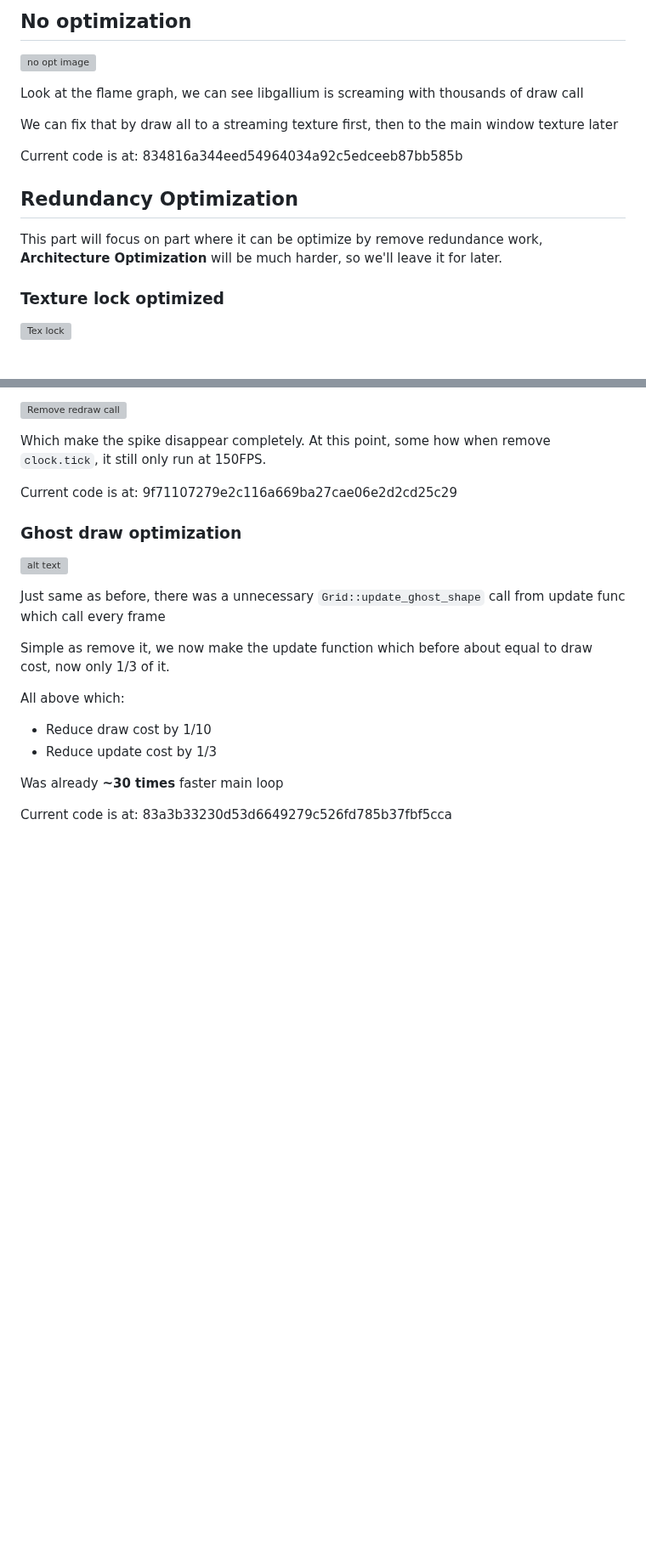
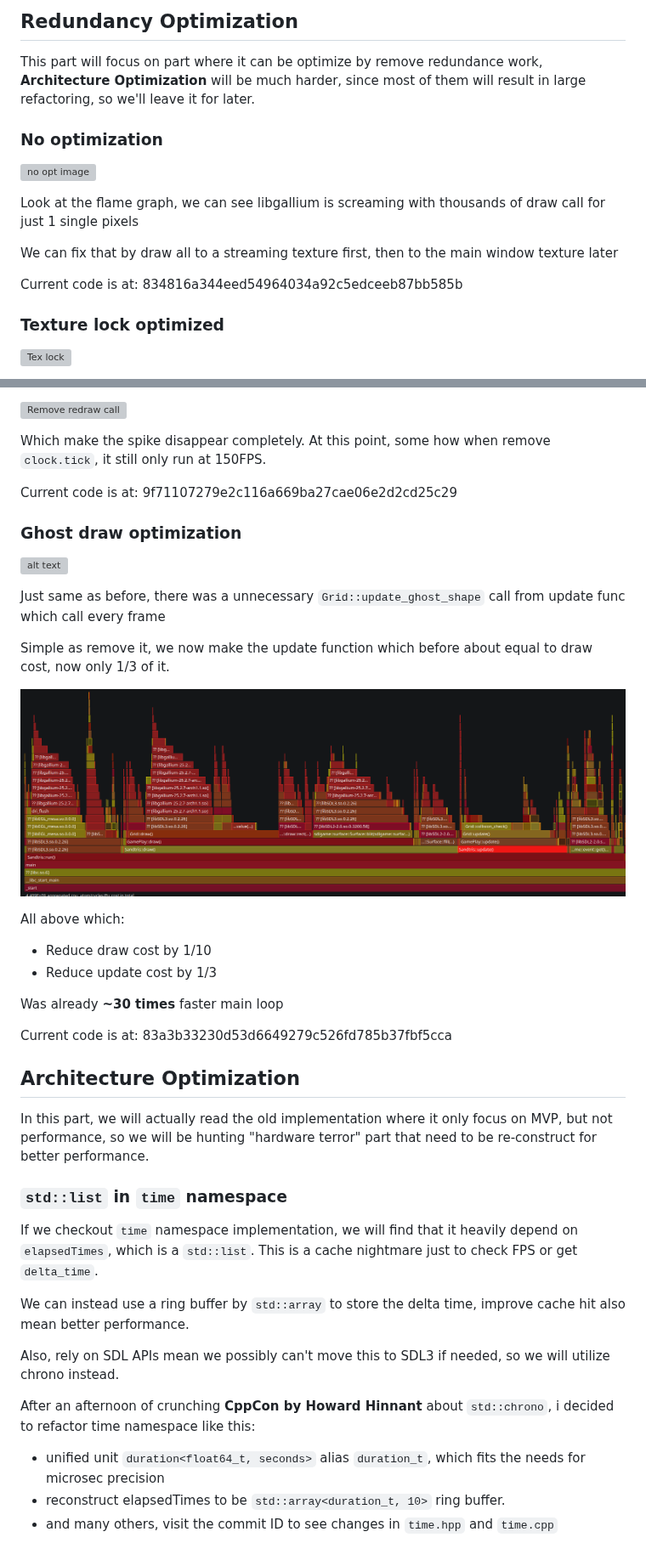
Before and after one commit to thep1ckaxe91/Sandtris, a Markdown page: profiling results/Optimization note.md, 2 parts joined by grey strips. Shown at 85% size. Rendered like a GitHub page; pictures changed too: profiling results/05-1 Compare Draw to Update cost.png (added); blank space fills up the shorter version; grey boxes are pictures that could not be loaded.

```diff
--- a/profiling results/Optimization note.md
+++ b/profiling results/Optimization note.md
@@ -1,16 +1,16 @@
-## No optimization
+## Redundancy Optimization
+
+This part will focus on part where it can be optimize by remove redundance work, **Architecture Optimization** will be much harder, since most of them will result in large refactoring, so we'll leave it for later.
+
+### No optimization
 
 ![no opt image](01-%20No%20Optimization.png)
 
-Look at the flame graph, we can see libgallium is screaming with thousands of draw call
+Look at the flame graph, we can see libgallium is screaming with thousands of draw call for just 1 single pixels
 
 We can fix that by draw all to a streaming texture first, then to the main window texture later
 
 Current code is at: 834816a344eed54964034a92c5edceeb87bb585b
-
-## Redundancy Optimization
-
-This part will focus on part where it can be optimize by remove redundance work, **Architecture Optimization** will be much harder, so we'll leave it for later.
 
 ### Texture lock optimized
 
@@ -75,6 +75,8 @@ Just same as before, there was a unnecessary `Grid::update_ghost_shape` call fro
 
 Simple as remove it, we now make the update function which before about equal to draw cost, now only 1/3 of it.
 
+![alt text](./05-1%20Compare%20Draw%20to%20Update%20cost.png)
+
 All above which:
 - Reduce draw cost by 1/10
 - Reduce update cost by 1/3
@@ -82,3 +84,20 @@ All above which:
 Was already **~30 times** faster main loop
 
 Current code is at: 83a3b33230d53d6649279c526fd785b37fbf5cca
+
+## Architecture Optimization
+
+In this part, we will actually read the old implementation where it only focus on MVP, but not performance, so we will be hunting "hardware terror" part that need to be re-construct for better performance.
+
+### `std::list` in `time` namespace
+
+If we checkout `time` namespace implementation, we will find that it heavily depend on `elapsedTimes`, which is a `std::list`. This is a cache nightmare just to check FPS or get `delta_time`.
+
+We can instead use a ring buffer by `std::array` to store the delta time, improve cache hit also mean better performance.
+
+Also, rely on SDL APIs mean we possibly can't move this to SDL3 if needed, so we will utilize chrono instead.
+
+After an afternoon of crunching **CppCon by Howard Hinnant** about `std::chrono`, i decided to refactor time namespace like this:
+- unified unit `duration<float64_t, seconds>` alias `duration_t`, which fits the needs for microsec precision
+- reconstruct elapsedTimes to be `std::array<duration_t, 10>` ring buffer.
+- and many others, visit the commit ID to see changes in `time.hpp` and `time.cpp`
```
Also changed, not shown: README.md (+37 -10 lines), 9 other files.
